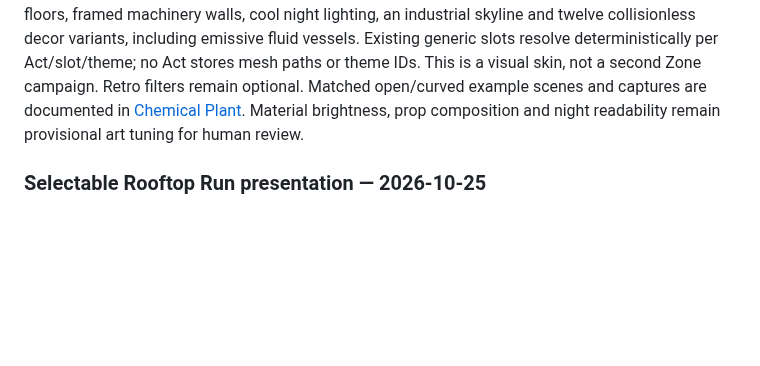
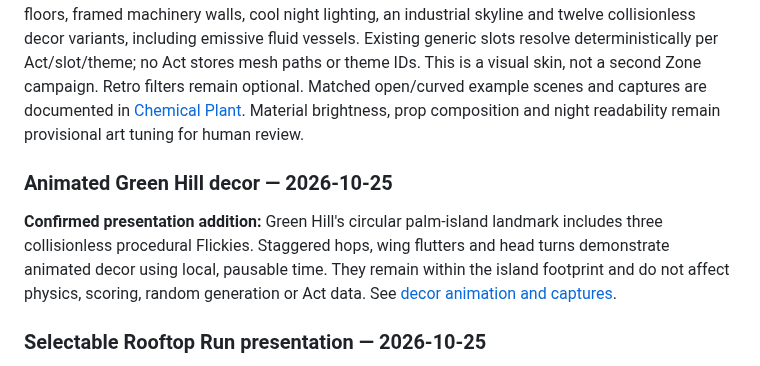
Before and after one commit to alexungu04genoff/SonicSpinballRunners, a Markdown page: docs/GAME_DESIGN.md, the part around the change. Drawn GitHub-style; blank space fills up the shorter version.

```diff
--- a/docs/GAME_DESIGN.md
+++ b/docs/GAME_DESIGN.md
@@ -434,6 +434,10 @@ Keep tentative values labeled until validated. Record implementation differences
 
 **Confirmed and implemented:** Green Hill and Chemical Plant are two data/art implementations of one presentation theme contract. The main game's Theme selector reskins the current authored or generated playfield while preserving the Act, physics bodies, gameplay objects, ring state, characters, scoring, lifecycle and camera state. Chemical Plant provides original procedural metal floors, framed machinery walls, cool night lighting, an industrial skyline and twelve collisionless decor variants, including emissive fluid vessels. Existing generic slots resolve deterministically per Act/slot/theme; no Act stores mesh paths or theme IDs. This is a visual skin, not a second Zone campaign. Retro filters remain optional. Matched open/curved example scenes and captures are documented in [Chemical Plant](CHEMICAL_PLANT.md). Material brightness, prop composition and night readability remain provisional art tuning for human review.
 
+### Animated Green Hill decor — 2026-10-25
+
+**Confirmed presentation addition:** Green Hill's circular palm-island landmark includes three collisionless procedural Flickies. Staggered hops, wing flutters and head turns demonstrate animated decor using local, pausable time. They remain within the island footprint and do not affect physics, scoring, random generation or Act data. See [decor animation and captures](DECOR_SLOTS.md).
+
 ### Selectable Rooftop Run presentation — 2026-10-25
 
 **Confirmed and implemented:** Rooftop Run / Spagonia is the third implementation of the same presentation contract. It supplies original procedural limestone paving, terracotta raised surfaces, world-projected masonry and recessed under-deck facades, warm directional daylight, blue sky, four spaced townhouses, canals, bridges, a short aqueduct and a clock tower. Twelve collisionless props resolve the existing four generic sizes and three placement hints. Auto selection, fixed variant indices, exact authored rotation and scale use the existing shared decor path. Registering the theme populates both the main theme picker and editor preview without a new Act schema or gameplay branch.
```
Also changed, not shown: docs/DECOR_SLOTS.md (+12 -0 lines), docs/theme-captures/all-decor.png, docs/theme-captures/landmark-themes.png, docs/theme-captures/palm-island-flickies.gif (added), docs/theme-captures/palm-island-flickies.png (added), 3 other files.
